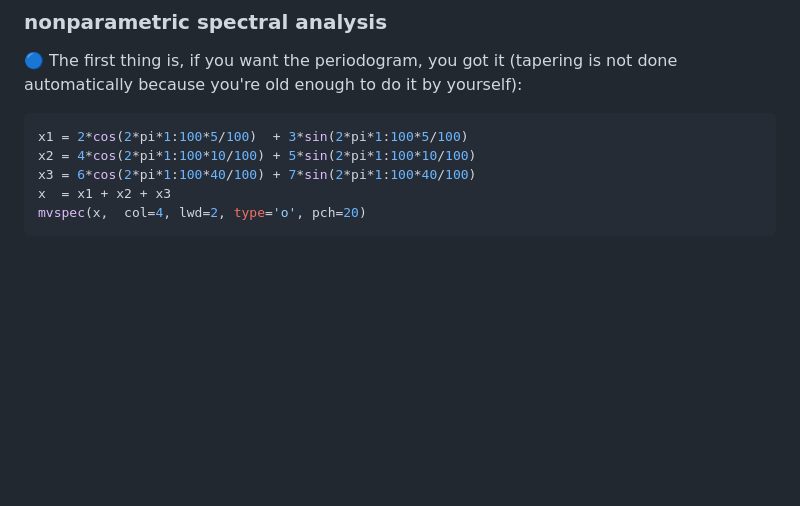
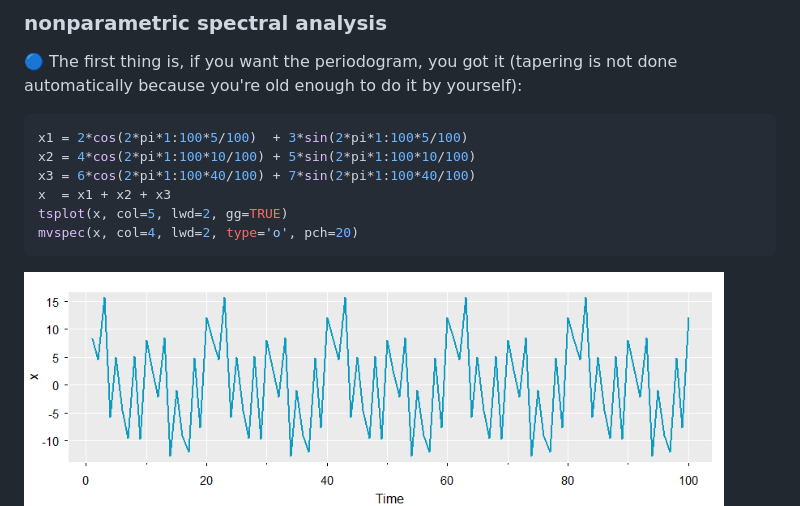
Before and after one commit to nickpoison/astsa, a Markdown page: fun_with_astsa/fun_with_astsa.md, the part around the change. Rendered like a GitHub page; pictures changed too: fun_with_astsa/figs/cosum.png (added); blank space fills up the shorter version.

Commit message:
funn

````diff
--- a/fun_with_astsa/fun_with_astsa.md
+++ b/fun_with_astsa/fun_with_astsa.md
@@ -488,8 +488,11 @@ x1 = 2*cos(2*pi*1:100*5/100)  + 3*sin(2*pi*1:100*5/100)
 x2 = 4*cos(2*pi*1:100*10/100) + 5*sin(2*pi*1:100*10/100)
 x3 = 6*cos(2*pi*1:100*40/100) + 7*sin(2*pi*1:100*40/100)
 x  = x1 + x2 + x3
-mvspec(x,  col=4, lwd=2, type='o', pch=20)
+tsplot(x, col=5, lwd=2, gg=TRUE)
+mvspec(x, col=4, lwd=2, type='o', pch=20)
 ```
+
+<img src="figs/cosum.png" alt="cosum"  width="700">
 <img src="figs/periodogram.png" alt="periodogram"  width="700">
 
 &#x1F535; You can smooth in the usual way and get the CIs on the log-plot:
````
